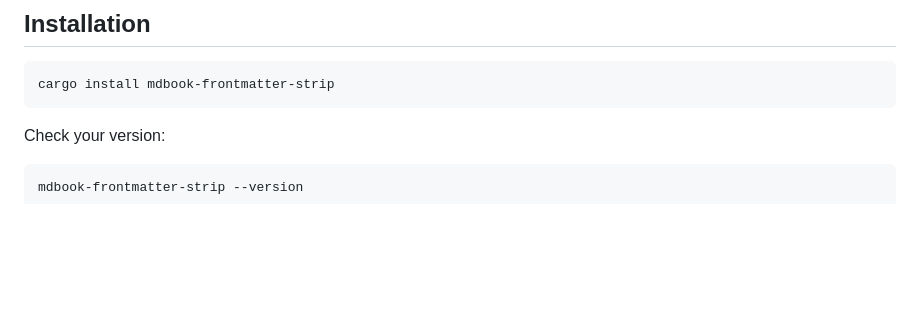
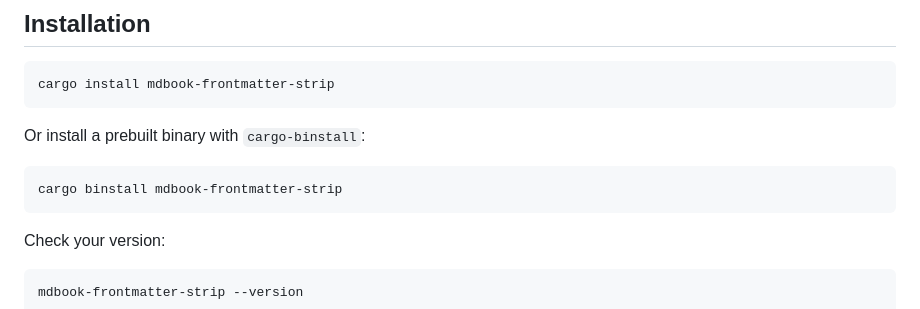
Before and after one commit to saylesss88/mdbook-frontmatter-strip, a Markdown page: README.md, the part around one of its changes. Drawn GitHub-style; blank space fills up the shorter version.

````diff
--- a/README.md
+++ b/README.md
@@ -23,6 +23,12 @@ adds minimal weight to your build.
 
 ```bash
 cargo install mdbook-frontmatter-strip
+```
+
+Or install a prebuilt binary with `cargo-binstall`:
+
+```bash
+cargo binstall mdbook-frontmatter-strip
 ```
 
 Check your version:
````
Also changed, not shown: other parts of README.md (+37 -8 lines).
